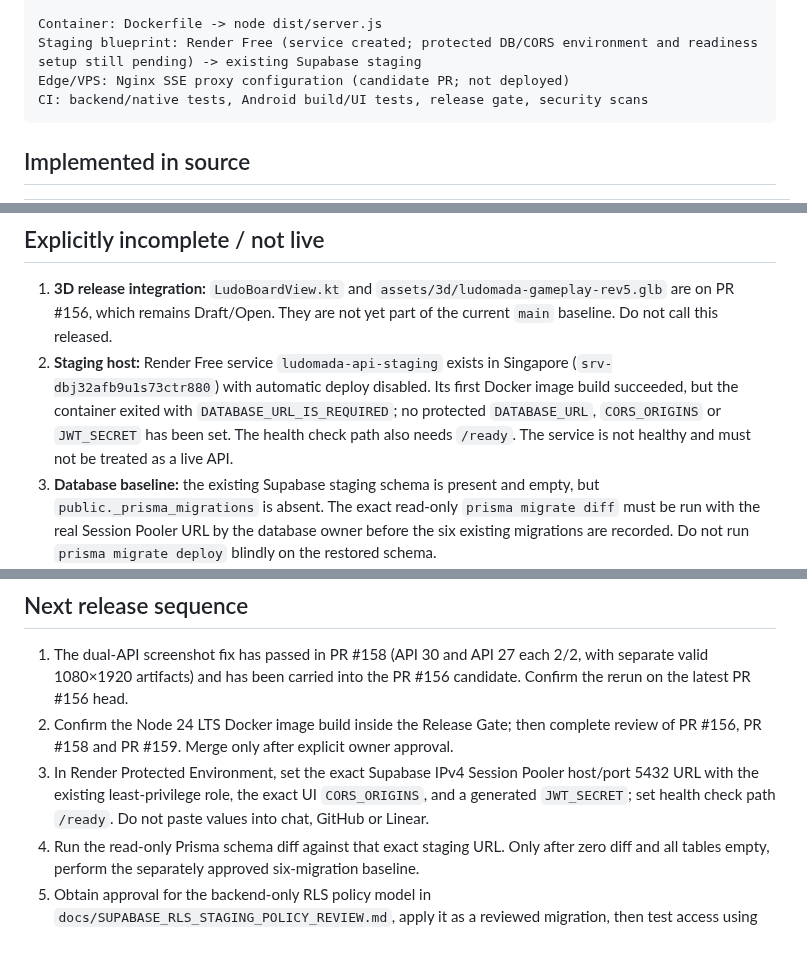
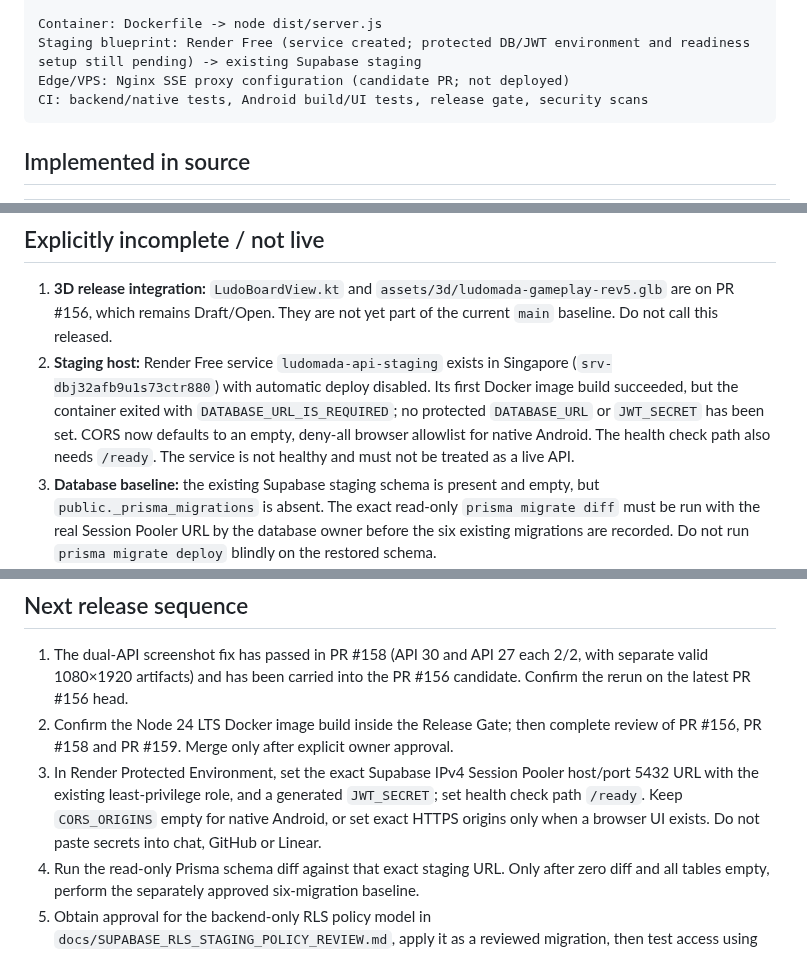
Before and after one commit to pascalnanousympathie-alt/LudoMada, a Markdown page: docs/ARCHITECTURE_IMPLEMENTATION_STATUS.md, 3 parts joined by grey strips. GitHub-like rendering.

Commit message:
docs(architecture): document native-only deny-by-default CORS

````diff
--- a/docs/ARCHITECTURE_IMPLEMENTATION_STATUS.md
+++ b/docs/ARCHITECTURE_IMPLEMENTATION_STATUS.md
@@ -26,7 +26,7 @@ PostgreSQL (Supabase staging target)
   └─ Prisma schema and separately operated migration history
 
 Container: Dockerfile -> node dist/server.js
-Staging blueprint: Render Free (service created; protected DB/CORS environment and readiness setup still pending) -> existing Supabase staging
+Staging blueprint: Render Free (service created; protected DB/JWT environment and readiness setup still pending) -> existing Supabase staging
 Edge/VPS: Nginx SSE proxy configuration (candidate PR; not deployed)
 CI: backend/native tests, Android build/UI tests, release gate, security scans
 ```
@@ -46,7 +46,7 @@ CI: backend/native tests, Android build/UI tests, release gate, security scans
 ## Explicitly incomplete / not live
 
 1. **3D release integration:** `LudoBoardView.kt` and `assets/3d/ludomada-gameplay-rev5.glb` are on PR #156, which remains Draft/Open. They are not yet part of the current `main` baseline. Do not call this released.
-2. **Staging host:** Render Free service `ludomada-api-staging` exists in Singapore (`srv-dbj32afb9u1s73ctr880`) with automatic deploy disabled. Its first Docker image build succeeded, but the container exited with `DATABASE_URL_IS_REQUIRED`; no protected `DATABASE_URL`, `CORS_ORIGINS` or `JWT_SECRET` has been set. The health check path also needs `/ready`. The service is not healthy and must not be treated as a live API.
+2. **Staging host:** Render Free service `ludomada-api-staging` exists in Singapore (`srv-dbj32afb9u1s73ctr880`) with automatic deploy disabled. Its first Docker image build succeeded, but the container exited with `DATABASE_URL_IS_REQUIRED`; no protected `DATABASE_URL` or `JWT_SECRET` has been set. CORS now defaults to an empty, deny-all browser allowlist for native Android. The health check path also needs `/ready`. The service is not healthy and must not be treated as a live API.
 3. **Database baseline:** the existing Supabase staging schema is present and empty, but `public._prisma_migrations` is absent. The exact read-only `prisma migrate diff` must be run with the real Session Pooler URL by the database owner before the six existing migrations are recorded. Do not run `prisma migrate deploy` blindly on the restored schema.
 4. **SSE horizontal fanout:** `src/realtime/gameEventHub.ts` uses an in-process Map, capped at 64 streams per game and 4 per user. It does not distribute events between multiple API instances and does not replay missed events. The durable PostgreSQL state remains authoritative; clients refetch the state snapshot. Before multi-instance deployment, add and test shared fanout (for example, Redis pub/sub or PostgreSQL LISTEN/NOTIFY with a defined reconnect/replay policy).
 5. **RLS defense-in-depth:** Supabase advisor flags RLS disabled on the 13 application tables. Fresh read-only checks confirmed `anon` and `authenticated` lack `public` schema USAGE and SELECT/INSERT privileges on `public.User`; the dedicated `ludomada_render_staging` role has required DML, has no `BYPASSRLS`, and all 13 tables remain empty. A proposed backend-only RLS policy model is documented in `docs/SUPABASE_RLS_STAGING_POLICY_REVIEW.md`; it has not been applied. Owner approval is required before adding policies and enabling RLS.
@@ -69,7 +69,7 @@ The API container runs `node dist/server.js`; it does **not** apply Prisma migra
 
 1. The dual-API screenshot fix has passed in PR #158 (API 30 and API 27 each 2/2, with separate valid 1080×1920 artifacts) and has been carried into the PR #156 candidate. Confirm the rerun on the latest PR #156 head.
 2. Confirm the Node 24 LTS Docker image build inside the Release Gate; then complete review of PR #156, PR #158 and PR #159. Merge only after explicit owner approval.
-3. In Render Protected Environment, set the exact Supabase IPv4 Session Pooler host/port 5432 URL with the existing least-privilege role, the exact UI `CORS_ORIGINS`, and a generated `JWT_SECRET`; set health check path `/ready`. Do not paste values into chat, GitHub or Linear.
+3. In Render Protected Environment, set the exact Supabase IPv4 Session Pooler host/port 5432 URL with the existing least-privilege role, and a generated `JWT_SECRET`; set health check path `/ready`. Keep `CORS_ORIGINS` empty for native Android, or set exact HTTPS origins only when a browser UI exists. Do not paste secrets into chat, GitHub or Linear.
 4. Run the read-only Prisma schema diff against that exact staging URL. Only after zero diff and all tables empty, perform the separately approved six-migration baseline.
 5. Obtain approval for the backend-only RLS policy model in `docs/SUPABASE_RLS_STAGING_POLICY_REVIEW.md`, apply it as a reviewed migration, then test access using the runtime role and verify public roles remain blocked.
 6. Verify staging `/health` and `/ready`, authentication, lobby/game flows, CORS, logs and all payment switches remain false.
````
